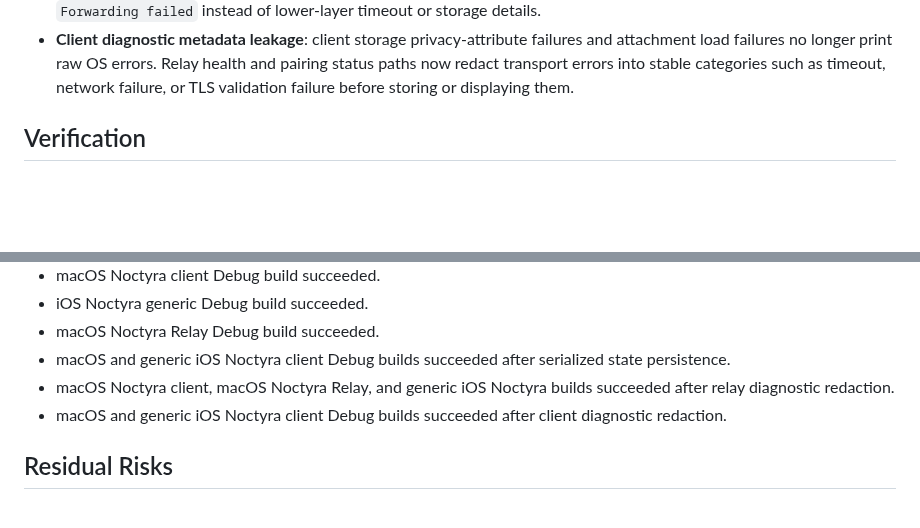
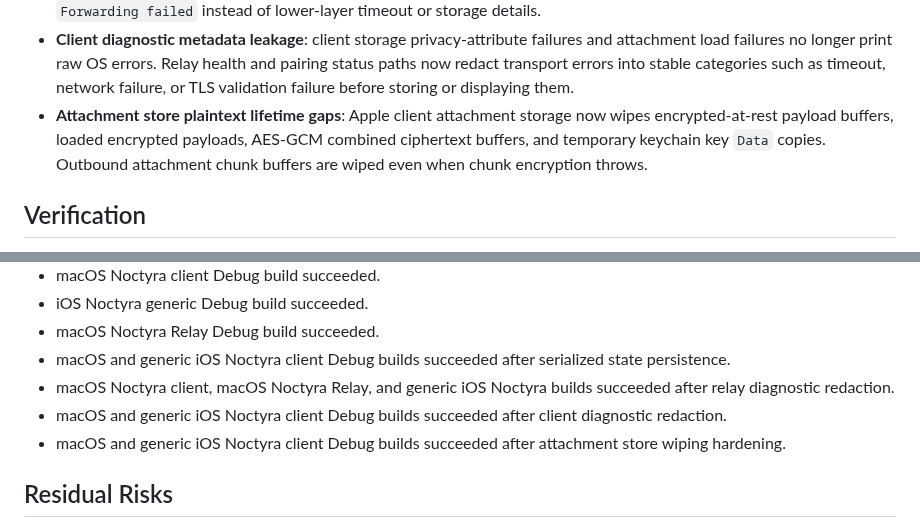
Before and after one commit to luizwidmer/Noctweave, a Markdown page: Noctweave Documentation/security_audit_2026-07-06.md, 2 parts joined by grey strips. GitHub-like rendering; blank space fills up the shorter version.

Commit message:
Document attachment wiping hardening

```diff
--- a/Noctweave Documentation/security_audit_2026-07-06.md
+++ b/Noctweave Documentation/security_audit_2026-07-06.md
@@ -24,6 +24,7 @@ Scope: client storage boundaries, relay client transport behavior, browser stora
 - **Relay attachment retention bypass**: shared and Linux relay stores now clamp attachment TTLs at the persistence layer, not only in request handlers. Direct store callers cannot retain attachment chunks below the minimum or beyond the six-hour maximum retention boundary.
 - **Relay diagnostic metadata leakage**: relay pairing, announcement, forwarding, store, bridge, heartbeat, and protocol error paths no longer print or return request-specific operational details. Remote clients receive fixed error categories such as `Forwarding failed` instead of lower-layer timeout or storage details.
 - **Client diagnostic metadata leakage**: client storage privacy-attribute failures and attachment load failures no longer print raw OS errors. Relay health and pairing status paths now redact transport errors into stable categories such as timeout, network failure, or TLS validation failure before storing or displaying them.
+- **Attachment store plaintext lifetime gaps**: Apple client attachment storage now wipes encrypted-at-rest payload buffers, loaded encrypted payloads, AES-GCM combined ciphertext buffers, and temporary keychain key `Data` copies. Outbound attachment chunk buffers are wiped even when chunk encryption throws.
 
 ## Verification
 
@@ -36,6 +37,7 @@ Scope: client storage boundaries, relay client transport behavior, browser stora
 - macOS and generic iOS Noctyra client Debug builds succeeded after serialized state persistence.
 - macOS Noctyra client, macOS Noctyra Relay, and generic iOS Noctyra builds succeeded after relay diagnostic redaction.
 - macOS and generic iOS Noctyra client Debug builds succeeded after client diagnostic redaction.
+- macOS and generic iOS Noctyra client Debug builds succeeded after attachment store wiping hardening.
 
 ## Residual Risks
 
```
